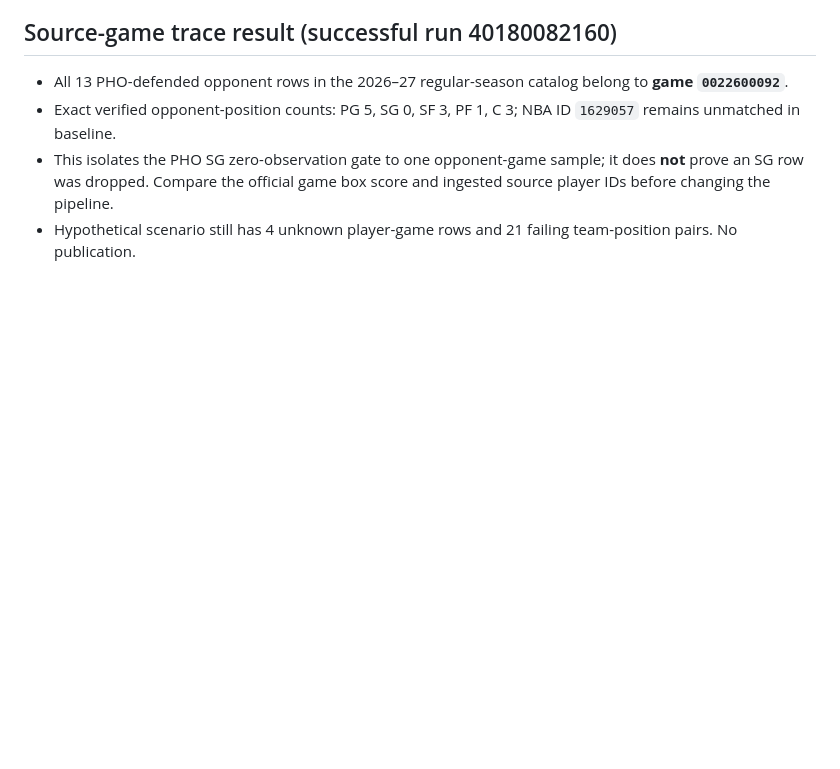
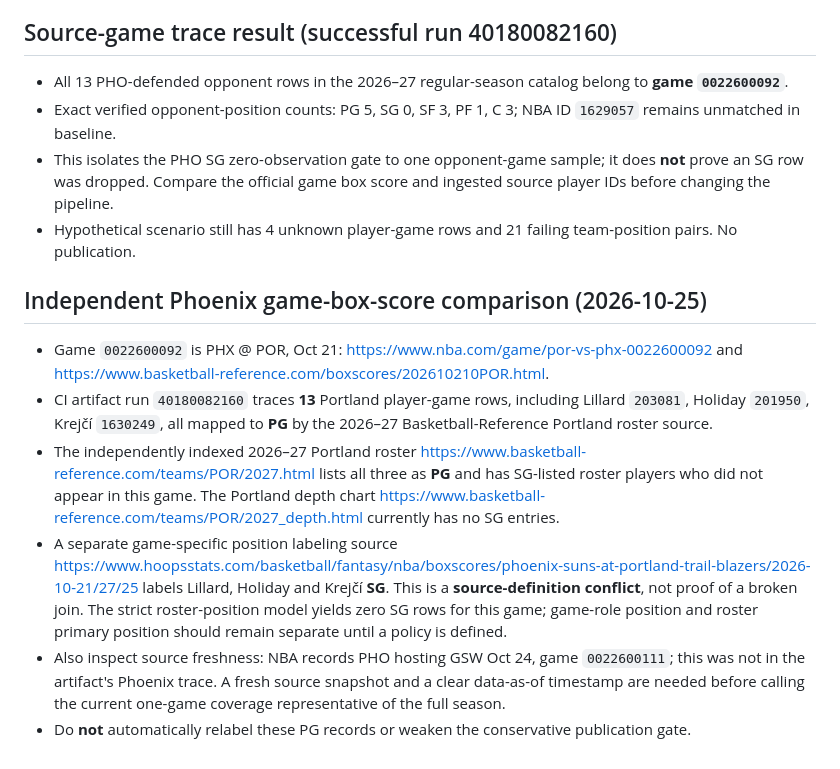
Before and after one commit to eec757/nba-defensive-dashboard, a Markdown page: reports/2027_position_gate_remediation_plan.md, the part around the change. Rendered like a GitHub page; blank space fills up the shorter version.

Commit message:
Record Phoenix box-score position-source conflict and freshness gap

```diff
--- a/reports/2027_position_gate_remediation_plan.md
+++ b/reports/2027_position_gate_remediation_plan.md
@@ -41,3 +41,12 @@ Next: trace the 13 PHO opponent-game rows through source game logs and position
 - Exact verified opponent-position counts: PG 5, SG 0, SF 3, PF 1, C 3; NBA ID `1629057` remains unmatched in baseline.
 - This isolates the PHO SG zero-observation gate to one opponent-game sample; it does **not** prove an SG row was dropped. Compare the official game box score and ingested source player IDs before changing the pipeline.
 - Hypothetical scenario still has 4 unknown player-game rows and 21 failing team-position pairs. No publication.
+
+## Independent Phoenix game-box-score comparison (2026-10-25)
+
+- Game `0022600092` is PHX @ POR, Oct 21: https://www.nba.com/game/por-vs-phx-0022600092 and https://www.basketball-reference.com/boxscores/202610210POR.html.
+- CI artifact run `40180082160` traces **13** Portland player-game rows, including Lillard `203081`, Holiday `201950`, Krejčí `1630249`, all mapped to **PG** by the 2026–27 Basketball-Reference Portland roster source.
+- The independently indexed 2026–27 Portland roster https://www.basketball-reference.com/teams/POR/2027.html lists all three as **PG** and has SG-listed roster players who did not appear in this game. The Portland depth chart https://www.basketball-reference.com/teams/POR/2027_depth.html currently has no SG entries.
+- A separate game-specific position labeling source https://www.hoopsstats.com/basketball/fantasy/nba/boxscores/phoenix-suns-at-portland-trail-blazers/2026-10-21/27/25 labels Lillard, Holiday and Krejčí **SG**. This is a **source-definition conflict**, not proof of a broken join. The strict roster-position model yields zero SG rows for this game; game-role position and roster primary position should remain separate until a policy is defined.
+- Also inspect source freshness: NBA records PHO hosting GSW Oct 24, game `0022600111`; this was not in the artifact's Phoenix trace. A fresh source snapshot and a clear data-as-of timestamp are needed before calling the current one-game coverage representative of the full season.
+- Do **not** automatically relabel these PG records or weaken the conservative publication gate.
```
